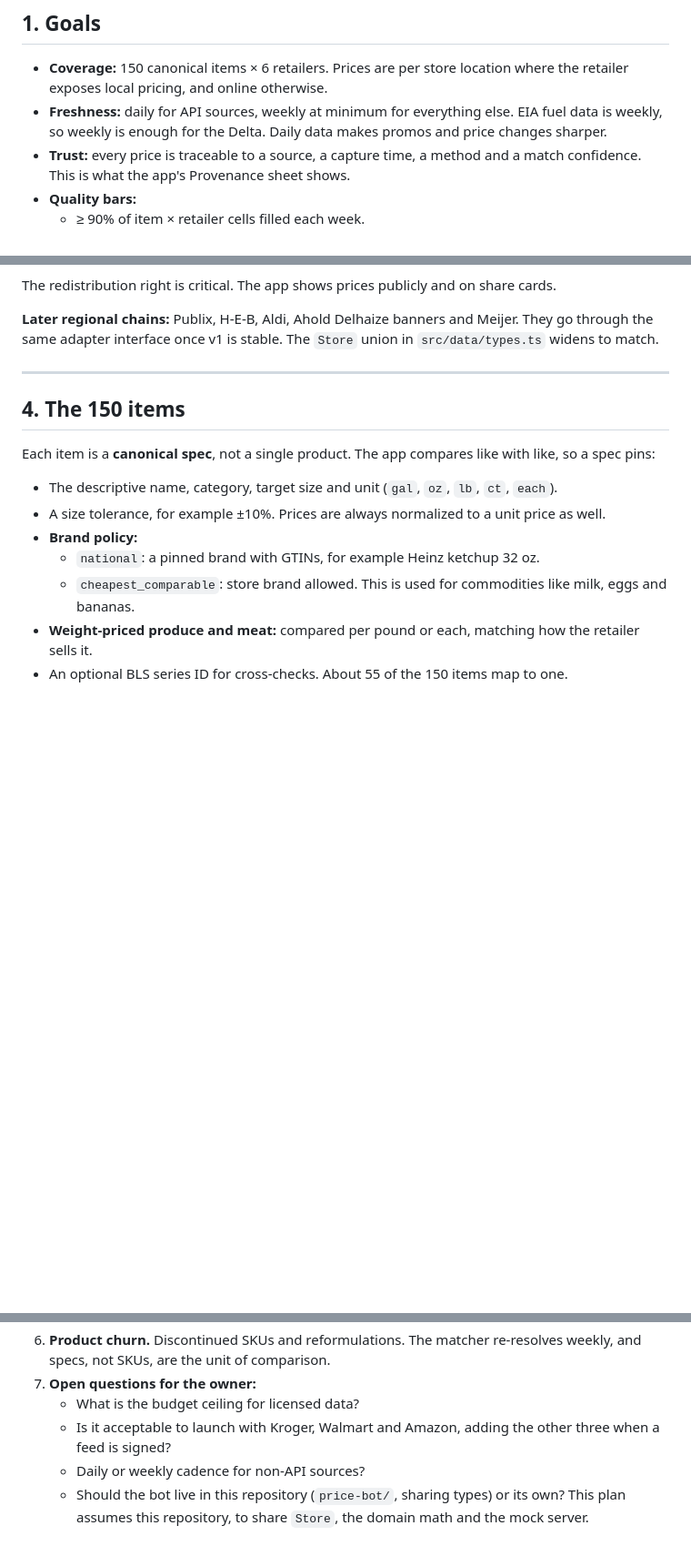
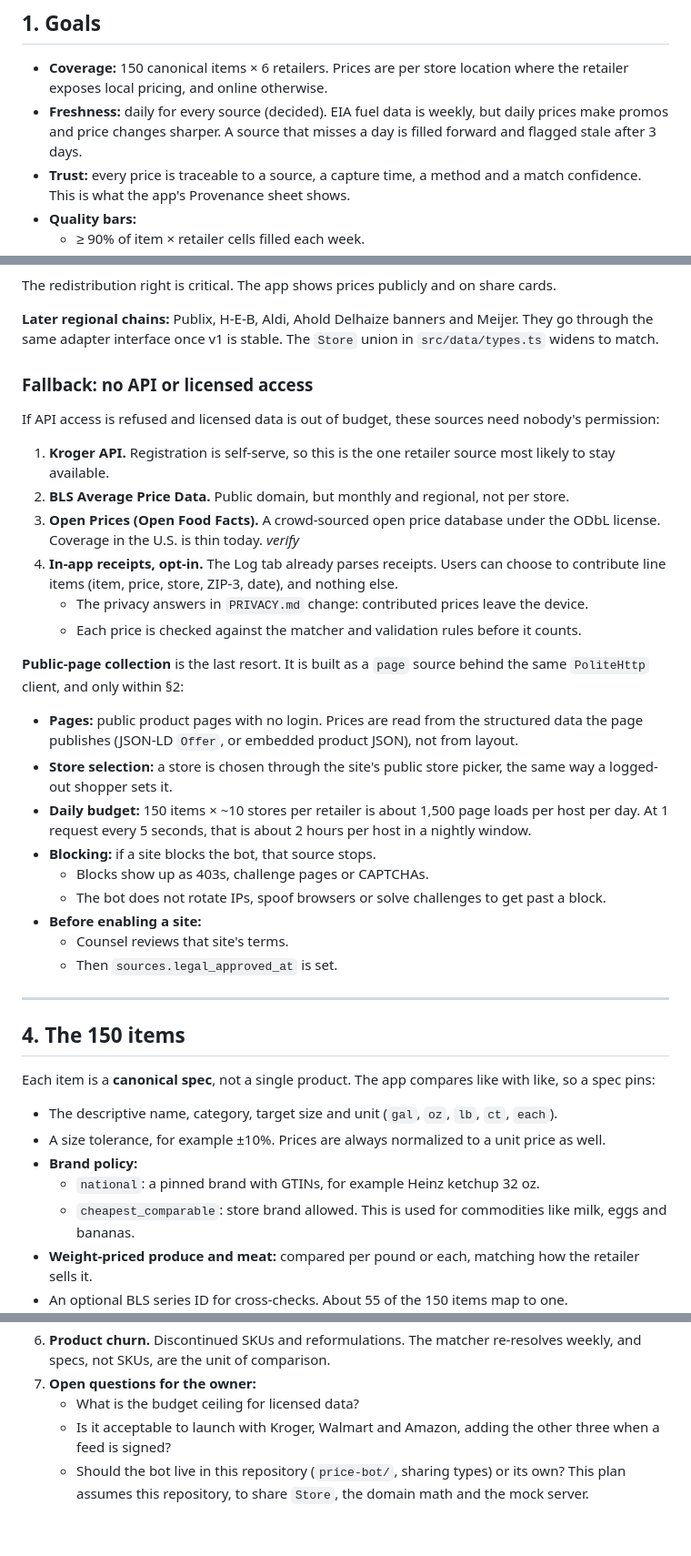
Before and after one commit to cfleming214/diesel-delta, a Markdown page: PRICE_BOT_PLAN.md, 3 parts joined by grey strips. Shown at 91% size. Drawn GitHub-style; blank space fills up the shorter version.

Commit message:
Price bot plan: daily cadence and no-access fallback
Sets daily collection for every source and adds the fallback when no
API or licensed data is available: Kroger API, BLS, Open Prices,
opt-in receipt contributions, and public-page collection within the
collection rules.

Claude-Session: https://claude.ai/code/session_019EatwMH43VaHfkGX21FVfS

```diff
--- a/PRICE_BOT_PLAN.md
+++ b/PRICE_BOT_PLAN.md
@@ -13,7 +13,7 @@ It builds on "Daily Multi-Retailer Price Scraper" in `FEATURES.md` and the price
 ## 1. Goals
 
 - **Coverage:** 150 canonical items × 6 retailers. Prices are per store location where the retailer exposes local pricing, and online otherwise.
-- **Freshness:** daily for API sources, weekly at minimum for everything else. EIA fuel data is weekly, so weekly is enough for the Delta. Daily data makes promos and price changes sharper.
+- **Freshness:** daily for every source (decided). EIA fuel data is weekly, but daily prices make promos and price changes sharper. A source that misses a day is filled forward and flagged stale after 3 days.
 - **Trust:** every price is traceable to a source, a capture time, a method and a match confidence. This is what the app's Provenance sheet shows.
 - **Quality bars:**
   - ≥ 90% of item × retailer cells filled each week.
@@ -69,6 +69,29 @@ The rows marked *verify* come from secondary sources. Confirm them on each provi
 The redistribution right is critical. The app shows prices publicly and on share cards.
 
 **Later regional chains:** Publix, H-E-B, Aldi, Ahold Delhaize banners and Meijer. They go through the same adapter interface once v1 is stable. The `Store` union in `src/data/types.ts` widens to match.
+
+### Fallback: no API or licensed access
+
+If API access is refused and licensed data is out of budget, these sources need nobody's permission:
+
+1. **Kroger API.** Registration is self-serve, so this is the one retailer source most likely to stay available.
+2. **BLS Average Price Data.** Public domain, but monthly and regional, not per store.
+3. **Open Prices (Open Food Facts).** A crowd-sourced open price database under the ODbL license. Coverage in the U.S. is thin today. *verify*
+4. **In-app receipts, opt-in.** The Log tab already parses receipts. Users can choose to contribute line items (item, price, store, ZIP-3, date), and nothing else.
+   - The privacy answers in `PRIVACY.md` change: contributed prices leave the device.
+   - Each price is checked against the matcher and validation rules before it counts.
+
+**Public-page collection** is the last resort. It is built as a `page` source behind the same `PoliteHttp` client, and only within §2:
+
+- **Pages:** public product pages with no login. Prices are read from the structured data the page publishes (JSON-LD `Offer`, or embedded product JSON), not from layout.
+- **Store selection:** a store is chosen through the site's public store picker, the same way a logged-out shopper sets it.
+- **Daily budget:** 150 items × ~10 stores per retailer is about 1,500 page loads per host per day. At 1 request every 5 seconds, that is about 2 hours per host in a nightly window.
+- **Blocking:** if a site blocks the bot, that source stops.
+  - Blocks show up as 403s, challenge pages or CAPTCHAs.
+  - The bot does not rotate IPs, spoof browsers or solve challenges to get past a block.
+- **Before enabling a site:**
+  - Counsel reviews that site's terms.
+  - Then `sources.legal_approved_at` is set.
 
 ---
 
@@ -410,5 +433,4 @@ Each phase ends with a commit, PR and merge, as before. Mock-first throughout: e
 7. **Open questions for the owner:**
    - What is the budget ceiling for licensed data?
    - Is it acceptable to launch with Kroger, Walmart and Amazon, adding the other three when a feed is signed?
-   - Daily or weekly cadence for non-API sources?
    - Should the bot live in this repository (`price-bot/`, sharing types) or its own? This plan assumes this repository, to share `Store`, the domain math and the mock server.
```
